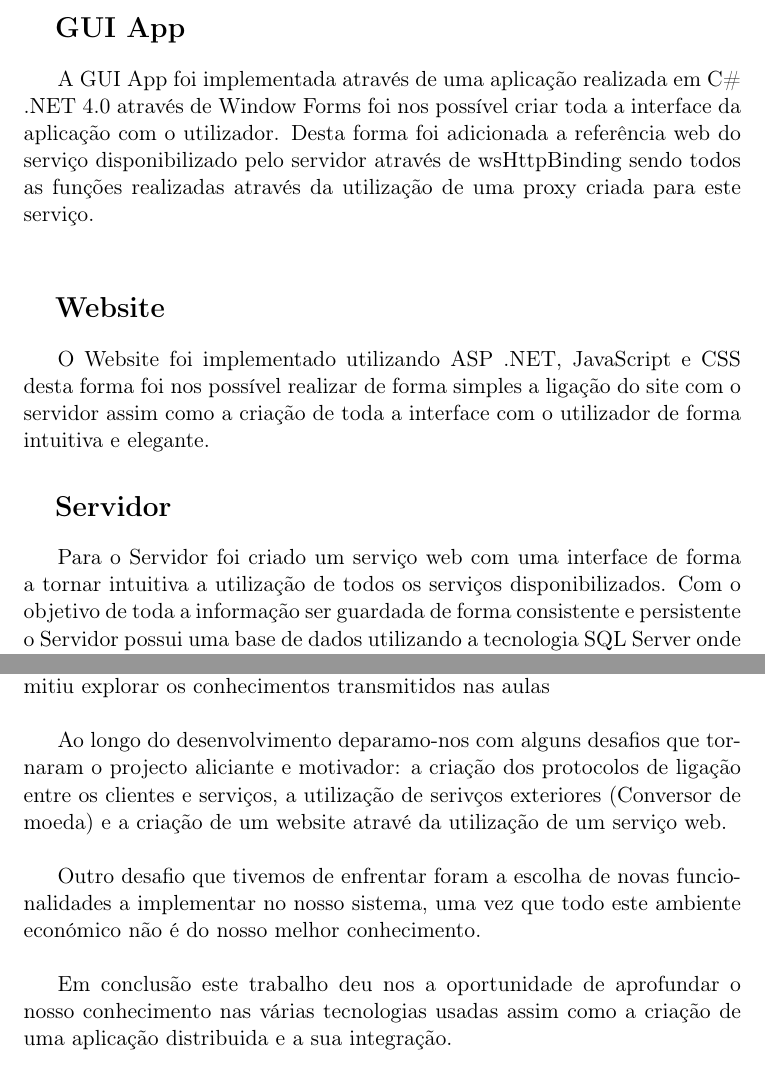
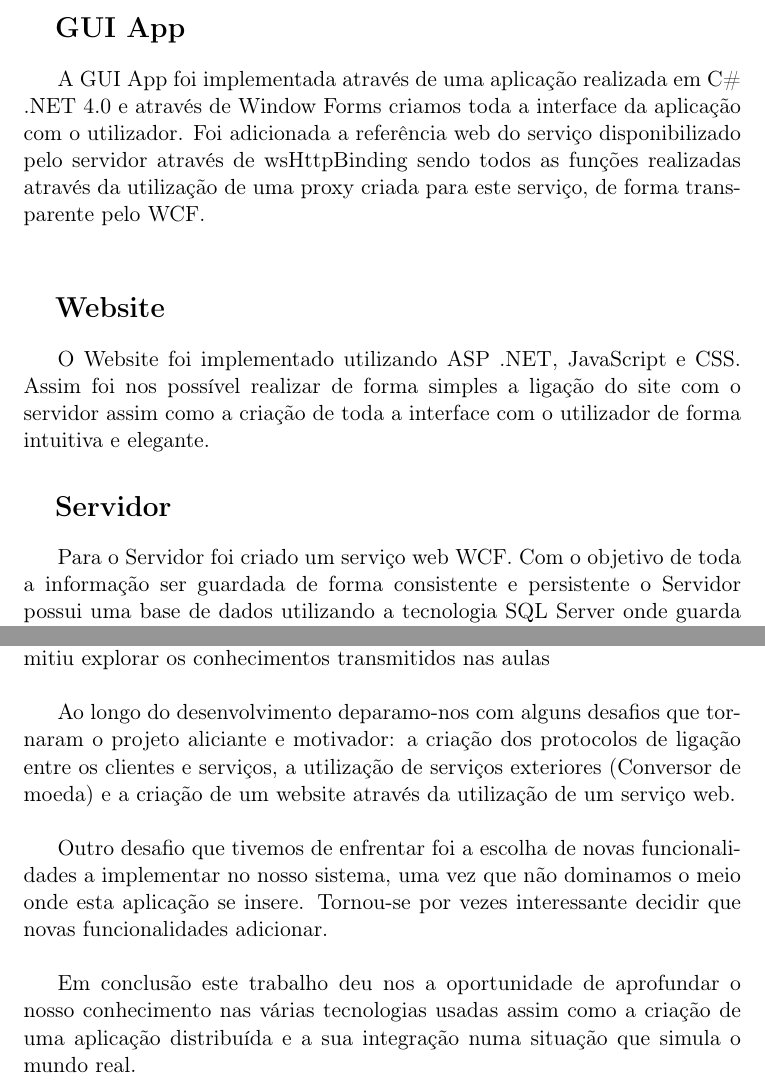
Before and after one commit to fsschmitt/RemoteStocking, a LaTeX document (Report/report.tex): two parts of pages 6 and 14 of 14 before the commit and two parts of pages 8 and 16 of 16 after it, joined at a grey line, cut so that both start at the same text. Compiled offline with pdfLaTeX; the source files are stored in an older character set and shown here as Unicode.

Commit message:
revisao do relatorio

```diff
--- a/Report/report.tex
+++ b/Report/report.tex
@@ -105,15 +111,15 @@ O sistema foi desenvolvido com o intuito de consolidar os conceitos abordados na
 
 \section{GUI App}
 
-A GUI App foi implementada através de uma aplicação realizada em C\# .NET 4.0 através de Window Forms foi nos possível criar toda a interface da aplicação com o utilizador. Desta forma foi adicionada a referência web do serviço disponibilizado pelo servidor através de wsHttpBinding sendo todos as funções realizadas através da utilização de uma proxy criada para este serviço.\\
+A GUI App foi implementada através de uma aplicação realizada em C\# .NET 4.0 e através de Window Forms criamos toda a interface da aplicação com o utilizador. Foi adicionada a referência web do serviço disponibilizado pelo servidor através de wsHttpBinding sendo todos as funções realizadas através da utilização de uma proxy criada para este serviço, de forma transparente pelo WCF.\\
 
 \section{Website}
 
-O Website foi implementado utilizando ASP .NET, JavaScript e CSS desta forma foi nos possível realizar de forma simples a ligação do site com o servidor assim como a criação de toda a interface com o utilizador de forma intuitiva e elegante.
+O Website foi implementado utilizando ASP .NET, JavaScript e CSS. Assim foi nos possível realizar de forma simples a ligação do site com o servidor assim como a criação de toda a interface com o utilizador de forma intuitiva e elegante.
 
 \section{Servidor}
 
-Para o Servidor foi criado um serviço web com uma interface de forma a tornar intuitiva a utilização de todos os serviços disponibilizados. Com o objetivo de toda a informação ser guardada de forma consistente e persistente o Servidor possui uma base de dados utilizando a tecnologia SQL Server onde guarda toda a informação. O Servidor também possui uma referência para o serviço bolsista de forma a poder invocar métodos que se encontrem na sua interface.
+Para o Servidor foi criado um serviço web WCF. Com o objetivo de toda a informação ser guardada de forma consistente e persistente o Servidor possui uma base de dados utilizando a tecnologia SQL Server onde guarda toda a informação. O Servidor também possui uma referência para o serviço bolsista de forma a poder invocar métodos que se encontrem na sua interface.
 
 \pagebreak
 
@@ -212,10 +218,10 @@ Email recebido pelo cliente:
 
 Este trabalho foi, sem dúvida, bastante enriquecedor, dado que nos permitiu explorar os conhecimentos transmitidos nas aulas\\
 
-Ao longo do desenvolvimento deparamo-nos com alguns desafios que tornaram o projecto aliciante e motivador: a criação dos protocolos de ligação entre os clientes e serviços, a utilização de serivços exteriores (Conversor de moeda) e a criação de um website atravé da utilização de um serviço web.\\
+Ao longo do desenvolvimento deparamo-nos com alguns desafios que tornaram o projeto aliciante e motivador: a criação dos protocolos de ligação entre os clientes e serviços, a utilização de serviços exteriores (Conversor de moeda) e a criação de um website através da utilização de um serviço web.\\
 
-Outro desafio que tivemos de enfrentar foram a escolha de novas funcionalidades a implementar no nosso sistema, uma vez que todo este ambiente económico não é do nosso melhor conhecimento.\\
+Outro desafio que tivemos de enfrentar foi a escolha de novas funcionalidades a implementar no nosso sistema, uma vez que não dominamos o meio onde esta aplicação se insere. Tornou-se por vezes interessante decidir que novas funcionalidades adicionar.\\
 
-Em conclusão este trabalho deu nos a oportunidade de aprofundar o nosso conhecimento nas várias tecnologias usadas assim como a criação de uma aplicação distribuida e a sua integração.\\
+Em conclusão este trabalho deu nos a oportunidade de aprofundar o nosso conhecimento nas várias tecnologias usadas assim como a criação de uma aplicação distribuída e a sua integração numa situação que simula o mundo real.\\
 
 \end{document}
```
Also changed, not shown: Report/Client.png (added), Report/StockBroker.png (added), Report/WebSite.png (added), Report/report.pdf, Report/report.tex (16 more changed lines), 5 other files.
